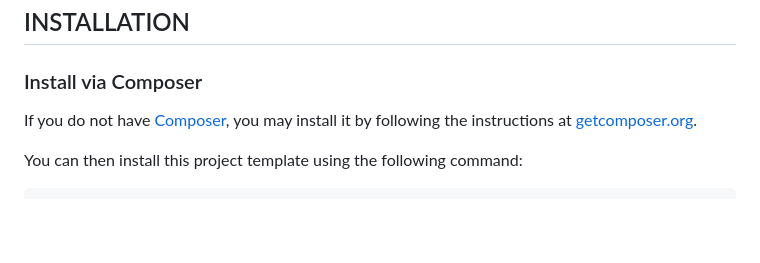
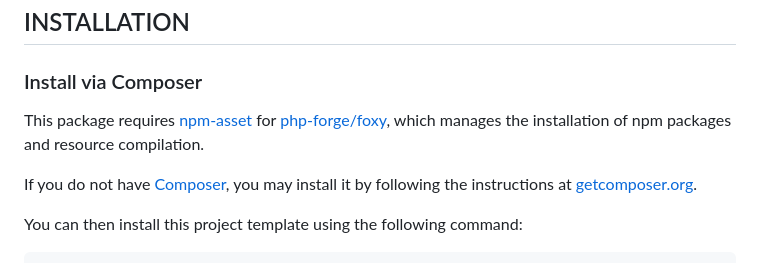
Before and after one commit to yiisoft/yii2-app-basic, a Markdown page: README.md, the part around the change. GitHub-like rendering; blank space fills up the shorter version.

Commit message:
Add `npm-asset` requirement for `php-forge/foxy` in installation instructions.

```diff
--- a/README.md
+++ b/README.md
@@ -44,6 +44,9 @@ INSTALLATION
 ------------
 
 ### Install via Composer
+
+This package requires [npm-asset](https://www.npmjs.com/) for [php-forge/foxy](https://www.github.com/php-forge/foxy),
+which manages the installation of npm packages and resource compilation.
 
 If you do not have [Composer](https://getcomposer.org/), you may install it by following the instructions
 at [getcomposer.org](https://getcomposer.org/doc/00-intro.md#installation-nix).
```
